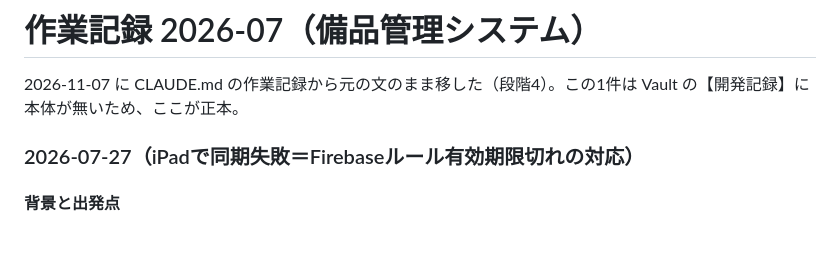
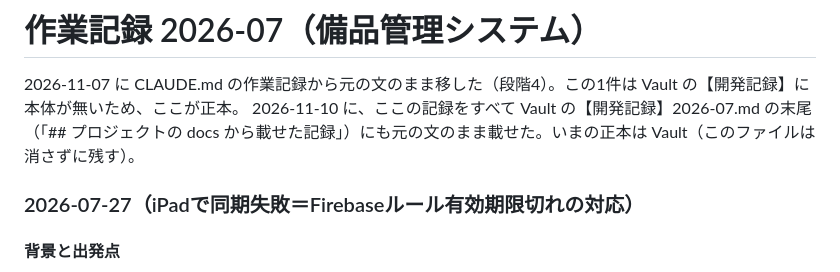
Before and after one commit to aquariaeuro0126-cyber/-system, a Markdown page: docs/作業記録/2026-07.md, the part around the change. GitHub-like rendering; blank space fills up the shorter version.

```diff
--- a/docs/作業記録/2026-07.md
+++ b/docs/作業記録/2026-07.md
@@ -1,6 +1,7 @@
 # 作業記録 2026-07（備品管理システム）
 
 2026-11-07 に CLAUDE.md の作業記録から元の文のまま移した（段階4）。この1件は Vault の【開発記録】に本体が無いため、ここが正本。
+2026-11-10 に、ここの記録をすべて Vault の【開発記録】2026-07.md の末尾（「## プロジェクトの docs から載せた記録」）にも元の文のまま載せた。いまの正本は Vault（このファイルは消さずに残す）。
 
 ### 2026-07-27（iPadで同期失敗＝Firebaseルール有効期限切れの対応）
 
```
Also changed, not shown: CLAUDE.md (+4 -2 lines), docs/作業記録/2026-06.md (+1 -0 lines).
